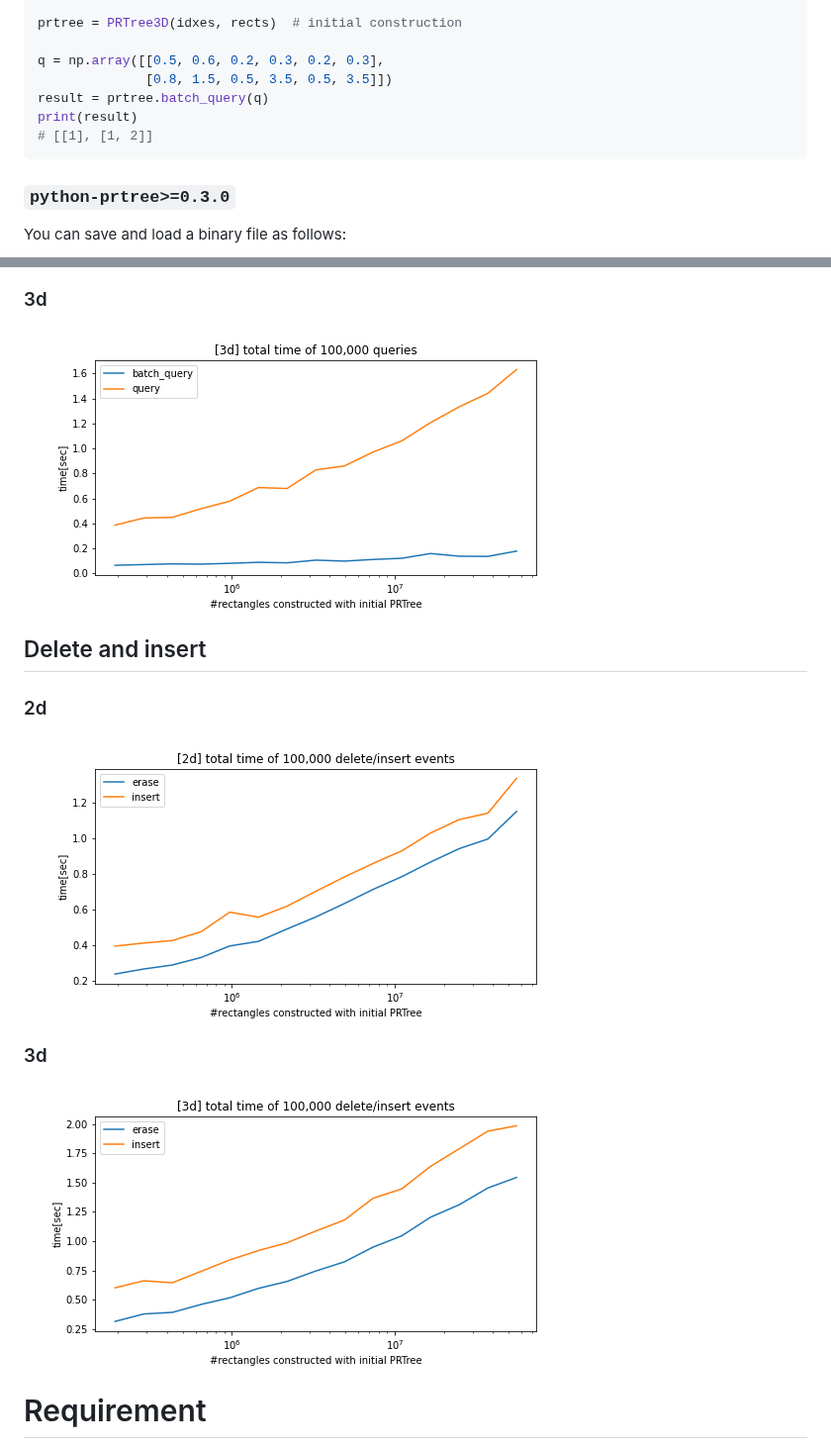
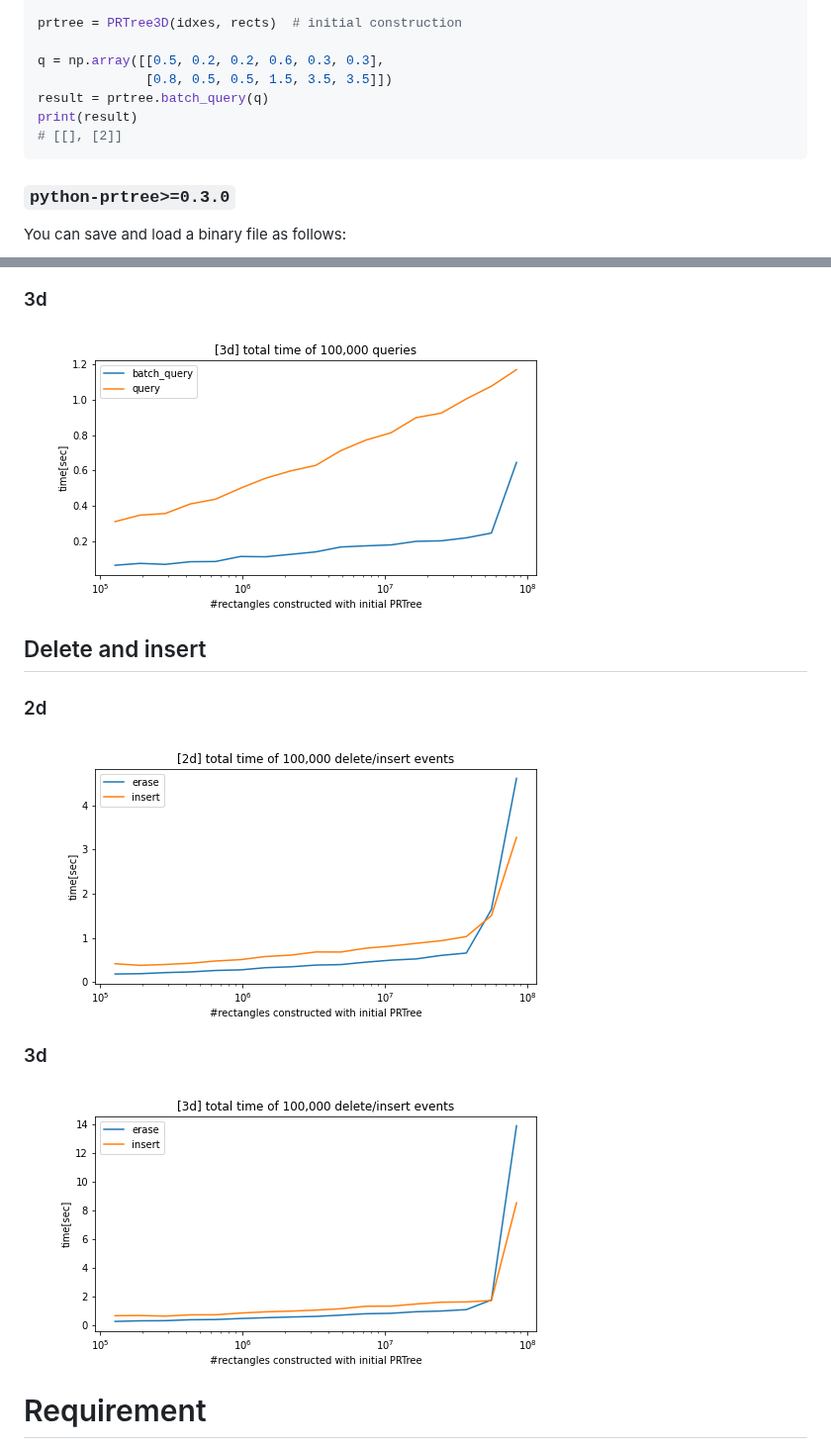
Before and after one commit to atksh/python_prtree, a Markdown page: README.md, 2 parts joined by grey strips. Shown at 99% size. GitHub-like rendering; pictures changed too: docs/images/2d_fig3.png, docs/images/3d_fig2.png, docs/images/3d_fig3.png.

````diff
--- a/README.md
+++ b/README.md
@@ -43,11 +79,11 @@ rects = np.array([[0.0, 1.0, 0.0, 0.5, 0.0, 0.5],
 
 prtree = PRTree3D(idxes, rects)  # initial construction
 
-q = np.array([[0.5, 0.6, 0.2, 0.3, 0.2, 0.3],
-              [0.8, 1.5, 0.5, 3.5, 0.5, 3.5]])
+q = np.array([[0.5, 0.2, 0.2, 0.6, 0.3, 0.3],
+              [0.8, 0.5, 0.5, 1.5, 3.5, 3.5]])
 result = prtree.batch_query(q)
 print(result)
-# [[1], [1, 2]]
+# [[], [2]]
 ```
 
 ### `python-prtree>=0.3.0`
````
Also changed, not shown: other parts of README.md (+50 -26 lines), docs/images/2d_fig1.png, docs/images/2d_fig2.png, docs/images/3d_fig1.png, 10 other files.
